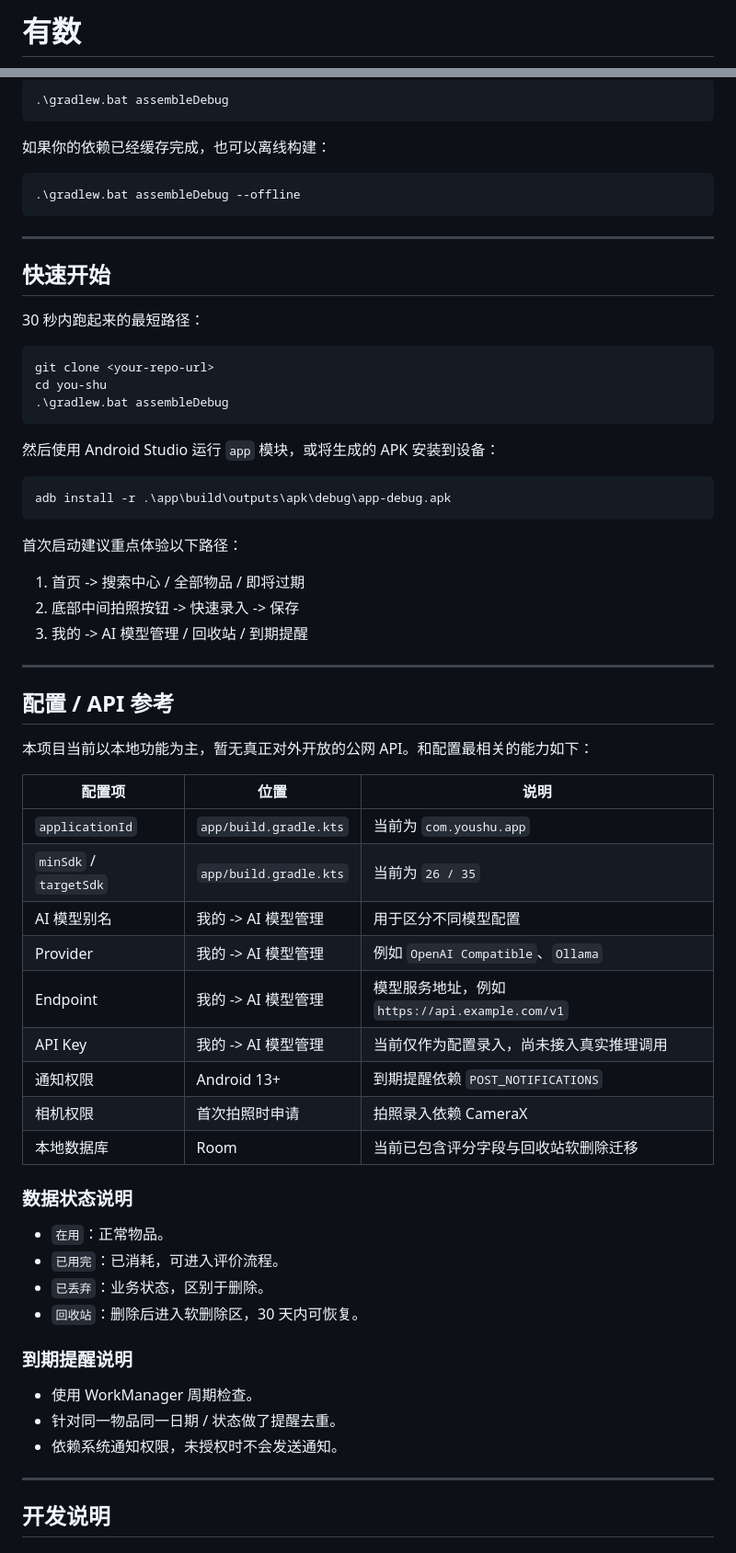
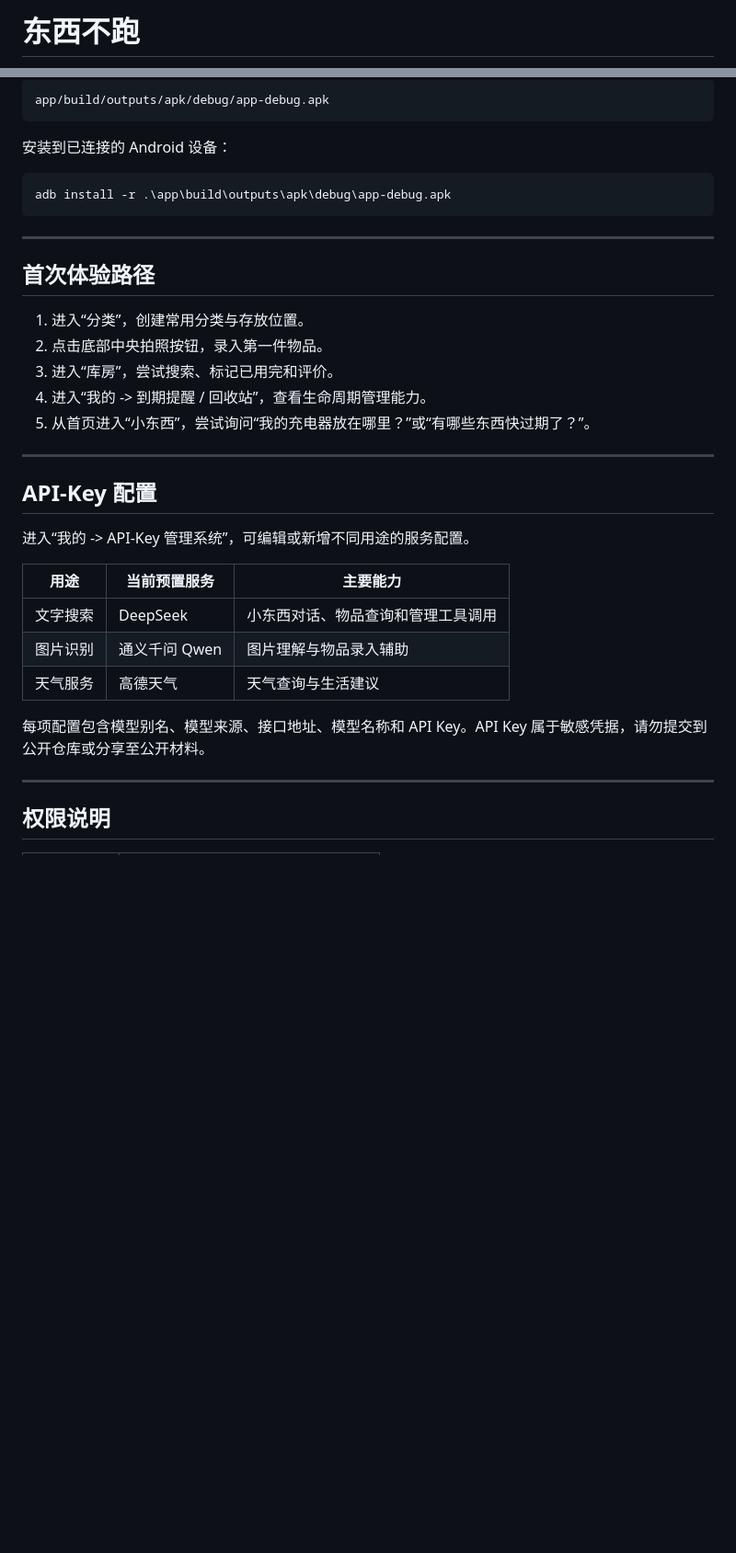
Before and after one commit to LZY426915/don-tRun, a Markdown page: README.md, 2 parts joined by grey strips. Shown at 92% size. GitHub-like rendering; blank space fills up the shorter version.

````diff
--- a/README.md
+++ b/README.md
@@ -1,3 +1,3 @@
-# 有数
+# 东西不跑
 
 <p align="center">
@@ -122,70 +166,39 @@ Windows 可使用：
 
-```powershell
-.\gradlew.bat assembleDebug
+```text
+app/build/outputs/apk/debug/app-debug.apk
 ```
 
-如果你的依赖已经缓存完成，也可以离线构建：
-
-```powershell
-.\gradlew.bat assembleDebug --offline
-```
-
----
-
-## 快速开始
-
-30 秒内跑起来的最短路径：
-
-```powershell
-git clone <your-repo-url>
-cd you-shu
-.\gradlew.bat assembleDebug
-```
-
-然后使用 Android Studio 运行 `app` 模块，或将生成的 APK 安装到设备：
+安装到已连接的 Android 设备：
 
 ```powershell
 adb install -r .\app\build\outputs\apk\debug\app-debug.apk
 ```
 
-首次启动建议重点体验以下路径：
+---
 
-1. 首页 -> 搜索中心 / 全部物品 / 即将过期
-2. 底部中间拍照按钮 -> 快速录入 -> 保存
-3. 我的 -> AI 模型管理 / 回收站 / 到期提醒
+## 首次体验路径
+
+1. 进入“分类”，创建常用分类与存放位置。
+2. 点击底部中央拍照按钮，录入第一件物品。
+3. 进入“库房”，尝试搜索、标记已用完和评价。
+4. 进入“我的 -> 到期提醒 / 回收站”，查看生命周期管理能力。
+5. 从首页进入“小东西”，尝试询问“我的充电器放在哪里？”或“有哪些东西快过期了？”。
 
 ---
 
-## 配置 / API 参考
+## API-Key 配置
 
-本项目当前以本地功能为主，暂无真正对外开放的公网 API。和配置最相关的能力如下：
+进入“我的 -> API-Key 管理系统”，可编辑或新增不同用途的服务配置。
 
-| 配置项 | 位置 | 说明 |
+| 用途 | 当前预置服务 | 主要能力 |
 | --- | --- | --- |
-| `applicationId` | `app/build.gradle.kts` | 当前为 `com.youshu.app` |
-| `minSdk` / `targetSdk` | `app/build.gradle.kts` | 当前为 `26 / 35` |
-| AI 模型别名 | 我的 -> AI 模型管理 | 用于区分不同模型配置 |
-| Provider | 我的 -> AI 模型管理 | 例如 `OpenAI Compatible`、`Ollama` |
-| Endpoint | 我的 -> AI 模型管理 | 模型服务地址，例如 `https://api.example.com/v1` |
-| API Key | 我的 -> AI 模型管理 | 当前仅作为配置录入，尚未接入真实推理调用 |
-| 通知权限 | Android 13+ | 到期提醒依赖 `POST_NOTIFICATIONS` |
-| 相机权限 | 首次拍照时申请 | 拍照录入依赖 CameraX |
-| 本地数据库 | Room | 当前已包含评分字段与回收站软删除迁移 |
+| 文字搜索 | DeepSeek | 小东西对话、物品查询和管理工具调用 |
+| 图片识别 | 通义千问 Qwen | 图片理解与物品录入辅助 |
+| 天气服务 | 高德天气 | 天气查询与生活建议 |
 
-### 数据状态说明
-
-- `在用`：正常物品。
-- `已用完`：已消耗，可进入评价流程。
-- `已丢弃`：业务状态，区别于删除。
-- `回收站`：删除后进入软删除区，30 天内可恢复。
-
-### 到期提醒说明
-
-- 使用 WorkManager 周期检查。
-- 针对同一物品同一日期 / 状态做了提醒去重。
-- 依赖系统通知权限，未授权时不会发送通知。
+每项配置包含模型别名、模型来源、接口地址、模型名称和 API Key。API Key 属于敏感凭据，请勿提交到公开仓库或分享至公开材料。
 
 ---
 
-## 开发说明
+## 权限说明
 
````
Also changed, not shown: other parts of README.md (+117 -114 lines).
